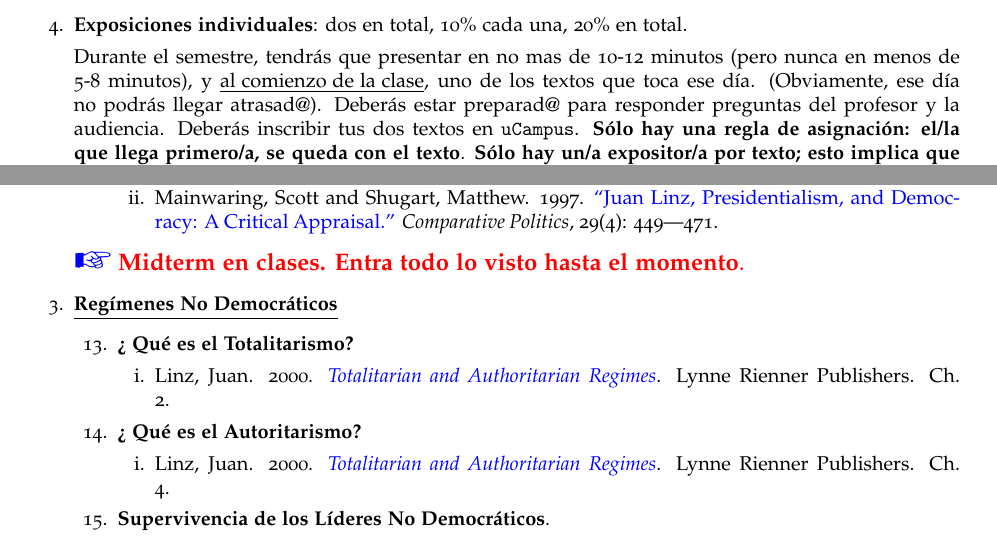
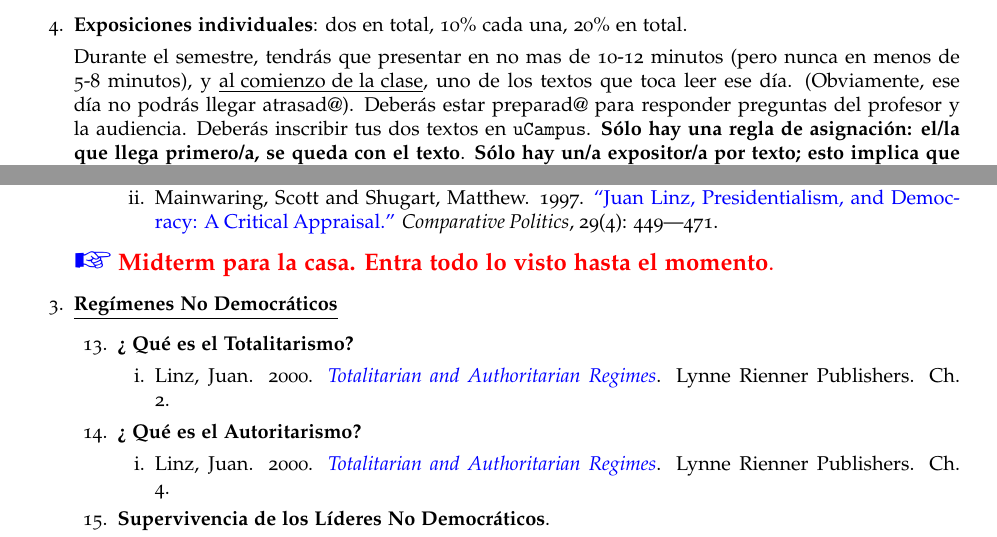
Before and after one commit to hbahamonde/Ciencia_Politica_I, a LaTeX document (Bahamonde_Ciencia_Politica_I.tex): two parts of pages 5 and 7 of 10, joined at a grey line, cut so that both start at the same text. The pictures show the PDF file Bahamonde_Ciencia_Politica_I.pdf that the author committed with the source.

Commit message:
minor correct

```diff
--- a/Bahamonde_Ciencia_Politica_I.tex
+++ b/Bahamonde_Ciencia_Politica_I.tex
@@ -355,7 +355,7 @@ Clases tipo seminario v\'ia Zoom.
 
 	\item {\bf Exposiciones individuales}: dos en total, 10\% cada una, 20\% en total.
 
-	Durante el semestre, tendr\'as que presentar en no mas de 10-12 minutos (pero nunca en menos de 5-8 minutos), y \underline{al comienzo de la clase}, uno de los textos que toca ese d\'ia. (Obviamente, ese d\'ia no podr\'as llegar atrasad$@$). Deber\'as estar preparad$@$ para responder preguntas del profesor y la audiencia. Deber\'as inscribir tus dos textos en \texttt{uCampus}. {\bf S\'olo hay una regla de asignaci\'on: el/la que llega primero/a, se queda con el texto}. {\bf S\'olo hay un/a expositor/a por texto; esto implica que pueden haber hasta un m\'aximo de dos presentaciones por clase}. Las exposiciones comienzan con el texto de la segunda clase. No son necesarios los \emph{slides} (``Power Point'').
+	Durante el semestre, tendr\'as que presentar en no mas de 10-12 minutos (pero nunca en menos de 5-8 minutos), y \underline{al comienzo de la clase}, uno de los textos que toca leer ese d\'ia. (Obviamente, ese d\'ia no podr\'as llegar atrasad$@$). Deber\'as estar preparad$@$ para responder preguntas del profesor y la audiencia. Deber\'as inscribir tus dos textos en \texttt{uCampus}. {\bf S\'olo hay una regla de asignaci\'on: el/la que llega primero/a, se queda con el texto}. {\bf S\'olo hay un/a expositor/a por texto; esto implica que pueden haber hasta un m\'aximo de dos presentaciones por clase}. Las exposiciones comienzan con el texto de la segunda clase. No son necesarios los \emph{slides} (``Power Point'').
 
 	\underline{Enf\'ocate en lo siguiente}:
 
@@ -491,7 +491,7 @@ Cada semana te reunir\'as con tu ayudante (``TA'') v\'ia Zoom. Ah\'i tendr\'as o
 					\end{enumerate}
 				\end{enumerate}
 
-{\huge{\color{blue}\Pointinghand}} {\large{\color{red}{\bf Midterm en clases. Entra todo lo visto hasta el momento}.}}
+{\huge{\color{blue}\Pointinghand}} {\large{\color{red}{\bf Midterm para la casa. Entra todo lo visto hasta el momento}.}}
 
 		\item {\bf \underline{Reg\'imenes No Democr\'aticos}}
 			\begin{enumerate}
```
Also changed, not shown: Bahamonde_Ciencia_Politica_I.pdf.
